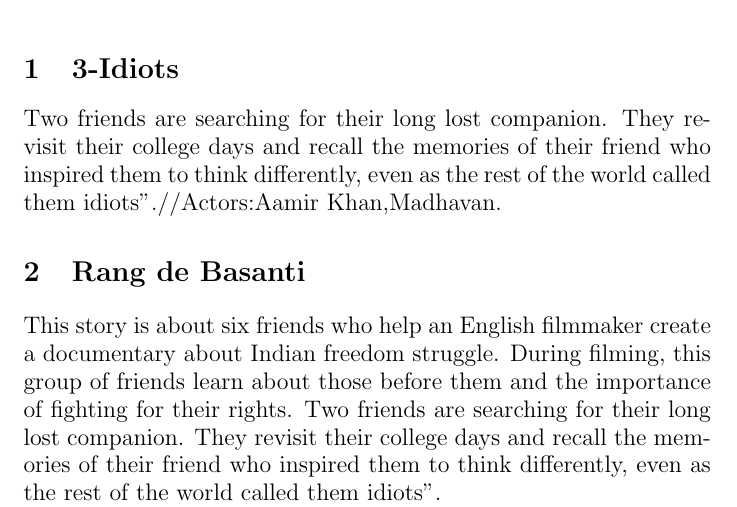
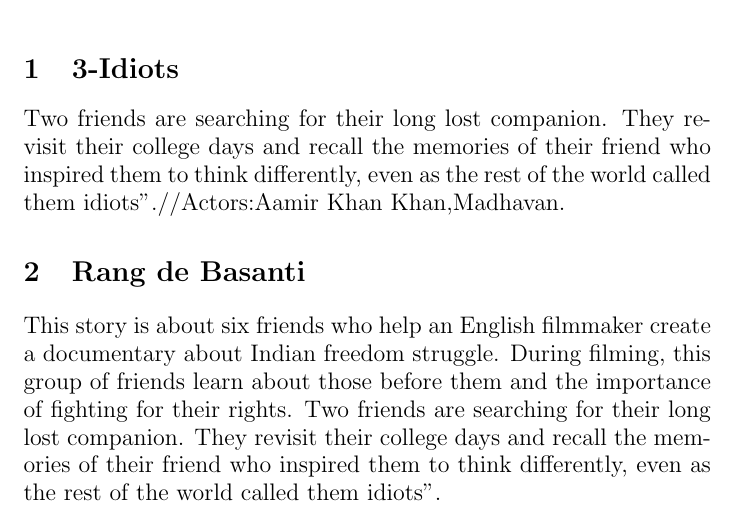
Before and after one commit to prithvi000/cs251-git, a LaTeX document (reviews.tex): part of the page, cut so that both start at the same text. Compiled offline with pdfLaTeX.

Commit message:
updated 3-Idiots

```diff
--- a/reviews.tex
+++ b/reviews.tex
@@ -4,7 +4,7 @@
 \begin{document}
 	\maketitle
 	\section{3-Idiots}
-	\large{Two friends are searching for their long lost companion. They revisit their college days and recall the memories of their friend who inspired them to think differently, even as the rest of the world called them idiots".//Actors:Aamir Khan,Madhavan.}
+	\large{Two friends are searching for their long lost companion. They revisit their college days and recall the memories of their friend who inspired them to think differently, even as the rest of the world called them idiots".//Actors:Aamir Khan Khan,Madhavan.}
 	\section{Rang de Basanti}
 	\large{This story is about six friends who help an English filmmaker create a documentary about Indian freedom struggle. During filming, this group of friends learn about those before them and the importance of fighting for their rights.}
 	\large{Two friends are searching for their long lost companion. They revisit their college days and recall the memories of their friend who inspired them to think differently, even as the rest of the world called them idiots".}
```
